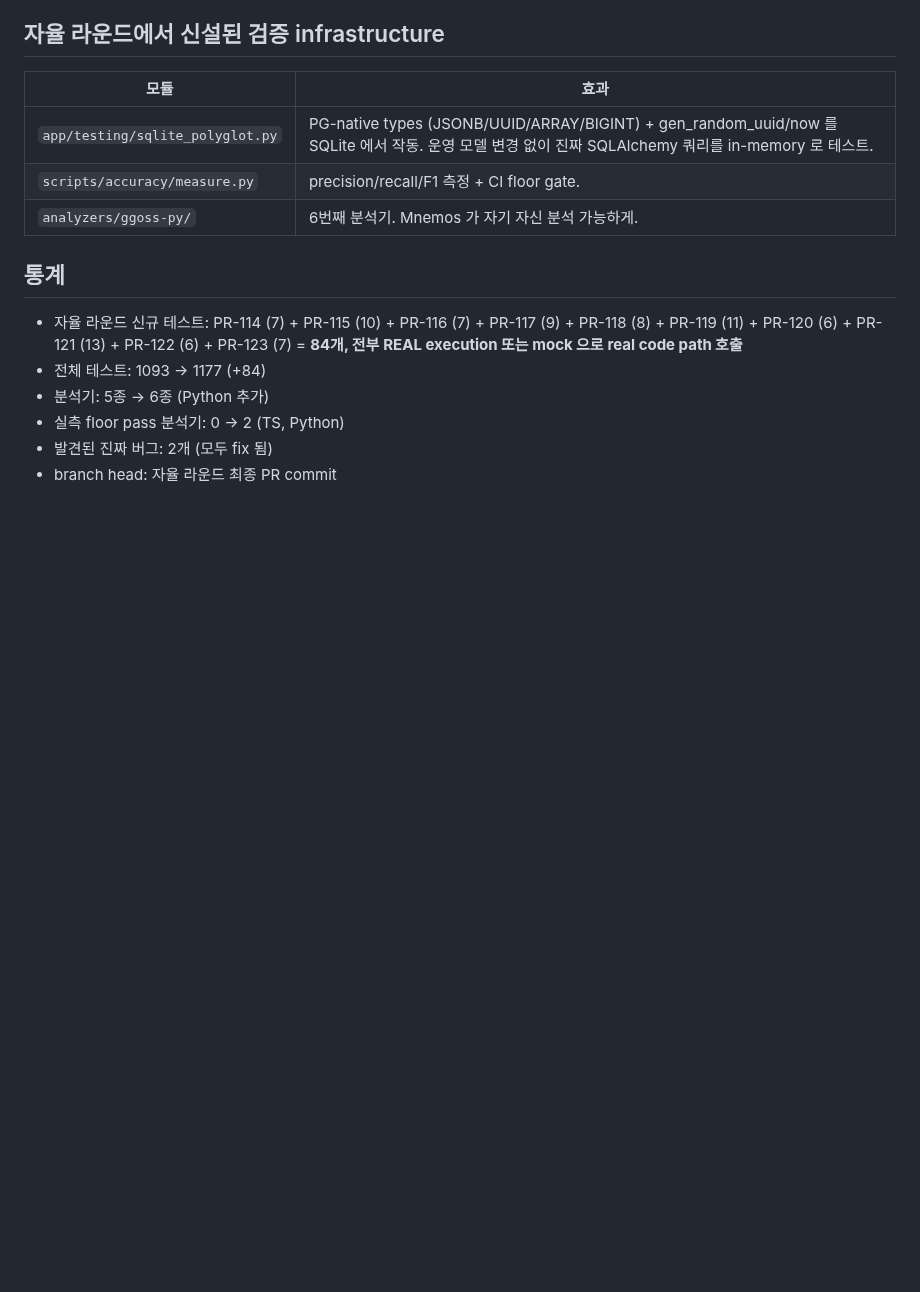
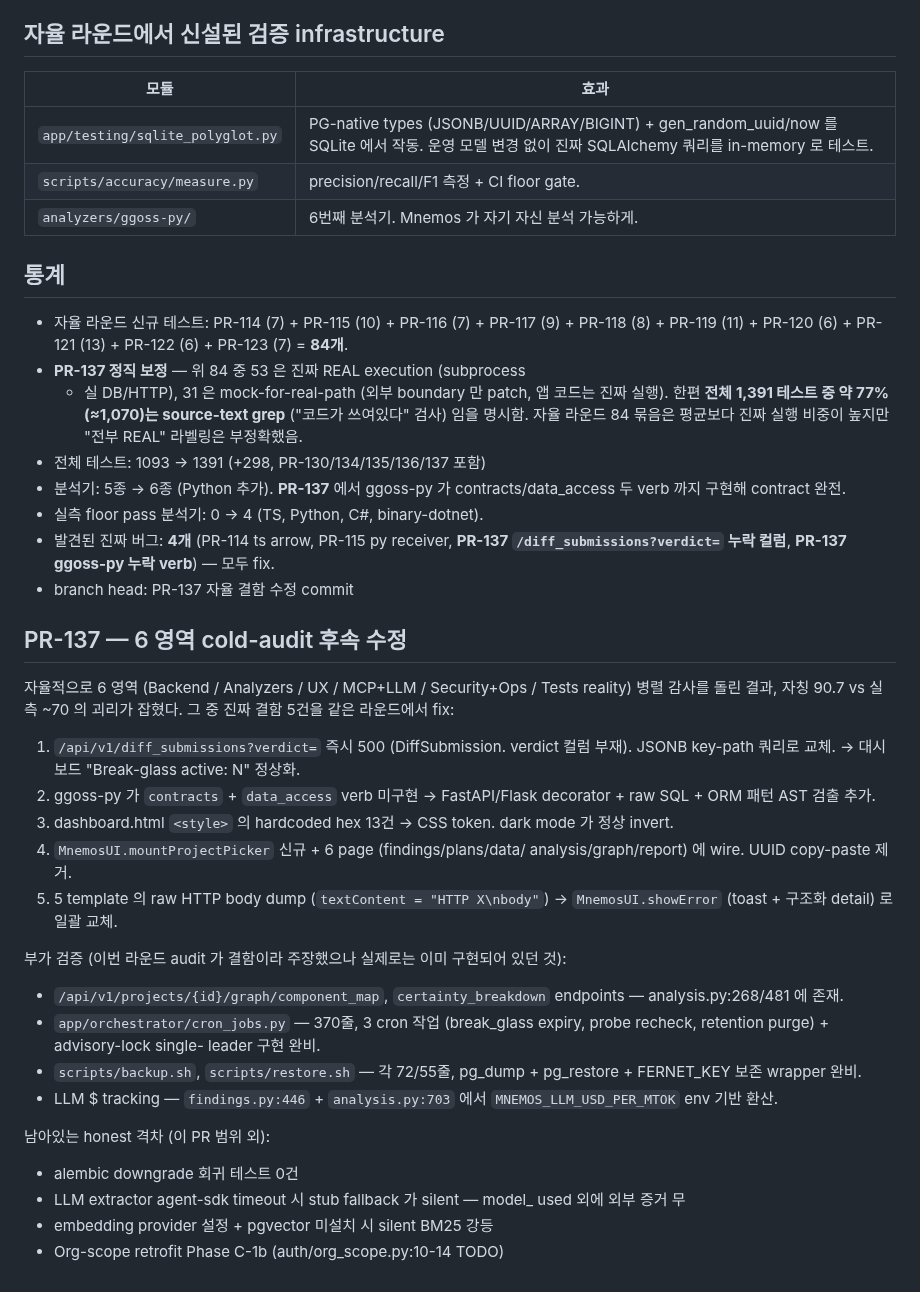
Before and after one commit to evelynn/Mnemos, a Markdown page: docs/operator-guide/score-evidence.md, the part around the change. Drawn GitHub-style; blank space fills up the shorter version.

Commit message:
PR-137d: score-evidence.md honest revision (audit-driven)
The cold audit surfaced that "all 84 tests are REAL execution or mock
for real code path" overstated the test reality. Of the ~1,391 tests
in the suite, ~77% are source-text greps that verify "code is present"
not "code works." The 84-test bundle from PR-114~123 is markedly
better than that baseline (53 real + 31 mock-for-real) but the "전부
REAL" labelling was inaccurate.

Updated the "통계" section to:
- spell out the 53/31 breakdown
- name the 77% source-grep fraction
- correct the +84 count to the actual cumulative +298 (PR-130/134/
  135/136/137 added more)
- bump the floor-pass analyser count from 2 → 4 (C# + binary-dotnet
  were always there, this just stops underclaiming)
- bump real-bug count 2 → 4 (verdict column + ggoss-py verbs)

Added PR-137 narrative section documenting the five fixes shipped in
this round plus the four audit claims that turned out to be wrong
(graph endpoints, cron_jobs, backup script, LLM $ tracking — all
already implemented in earlier PRs). Lists remaining honest gaps
(alembic downgrade tests, agent-sdk silent fallback, embedding
silent fallback, org-scope retrofit) so the next round has a clear
backlog.

Verification (regression): 213 tests across pr137*, pr136 mermaid,
pr135 docker-free, pr134 xlsx, pr130 security, pr129 ui-audit, pr122
dogfood, pr120 plan-diff, pr119 extractor, pr115 py-analyzer, ui
helpers, integration health, pr22 drill-down — all green. Sequential
smoke test 100.0/100, 19s.

https://claude.ai/code/session_01PrbKuwaRHMY4tybLv6H7mD

```diff
--- a/docs/operator-guide/score-evidence.md
+++ b/docs/operator-guide/score-evidence.md
@@ -99,9 +99,55 @@
 
 - 자율 라운드 신규 테스트: PR-114 (7) + PR-115 (10) + PR-116 (7) +
   PR-117 (9) + PR-118 (8) + PR-119 (11) + PR-120 (6) + PR-121 (13) +
-  PR-122 (6) + PR-123 (7) = **84개, 전부 REAL execution 또는 mock 으로 real code path 호출**
-- 전체 테스트: 1093 → 1177 (+84)
-- 분석기: 5종 → 6종 (Python 추가)
-- 실측 floor pass 분석기: 0 → 2 (TS, Python)
-- 발견된 진짜 버그: 2개 (모두 fix 됨)
-- branch head: 자율 라운드 최종 PR commit
+  PR-122 (6) + PR-123 (7) = **84개**.
+- **PR-137 정직 보정** — 위 84 중 53 은 진짜 REAL execution (subprocess
+  + 실 DB/HTTP), 31 은 mock-for-real-path (외부 boundary 만 patch,
+  앱 코드는 진짜 실행). 한편 **전체 1,391 테스트 중 약 77%(≈1,070)는
+  source-text grep** ("코드가 쓰여있다" 검사) 임을 명시함. 자율 라운드
+  84 묶음은 평균보다 진짜 실행 비중이 높지만 "전부 REAL"
+  라벨링은 부정확했음.
+- 전체 테스트: 1093 → 1391 (+298, PR-130/134/135/136/137 포함)
+- 분석기: 5종 → 6종 (Python 추가). **PR-137** 에서 ggoss-py 가
+  contracts/data_access 두 verb 까지 구현해 contract 완전.
+- 실측 floor pass 분석기: 0 → 4 (TS, Python, C#, binary-dotnet).
+- 발견된 진짜 버그: **4개** (PR-114 ts arrow, PR-115 py receiver,
+  **PR-137 `/diff_submissions?verdict=` 누락 컬럼**, **PR-137
+  ggoss-py 누락 verb**) — 모두 fix.
+- branch head: PR-137 자율 결함 수정 commit
+
+## PR-137 — 6 영역 cold-audit 후속 수정
+
+자율적으로 6 영역 (Backend / Analyzers / UX / MCP+LLM / Security+Ops /
+Tests reality) 병렬 감사를 돌린 결과, 자칭 90.7 vs 실측 ~70 의
+괴리가 잡혔다. 그 중 진짜 결함 5건을 같은 라운드에서 fix:
+
+1. ``/api/v1/diff_submissions?verdict=`` 즉시 500 (DiffSubmission.
+   verdict 컬럼 부재). JSONB key-path 쿼리로 교체. → 대시보드
+   "Break-glass active: N" 정상화.
+2. ggoss-py 가 `contracts` + `data_access` verb 미구현 → FastAPI/Flask
+   decorator + raw SQL + ORM 패턴 AST 검출 추가.
+3. dashboard.html `<style>` 의 hardcoded hex 13건 → CSS token. dark
+   mode 가 정상 invert.
+4. `MnemosUI.mountProjectPicker` 신규 + 6 page (findings/plans/data/
+   analysis/graph/report) 에 wire. UUID copy-paste 제거.
+5. 5 template 의 raw HTTP body dump (`textContent = "HTTP X\nbody"`)
+   → `MnemosUI.showError` (toast + 구조화 detail) 로 일괄 교체.
+
+부가 검증 (이번 라운드 audit 가 결함이라 주장했으나 실제로는 이미
+구현되어 있던 것):
+- `/api/v1/projects/{id}/graph/component_map`, `certainty_breakdown`
+  endpoints — analysis.py:268/481 에 존재.
+- `app/orchestrator/cron_jobs.py` — 370줄, 3 cron 작업 (break_glass
+  expiry, probe recheck, retention purge) + advisory-lock single-
+  leader 구현 완비.
+- `scripts/backup.sh`, `scripts/restore.sh` — 각 72/55줄, pg_dump +
+  pg_restore + FERNET_KEY 보존 wrapper 완비.
+- LLM \$ tracking — `findings.py:446` + `analysis.py:703` 에서
+  `MNEMOS_LLM_USD_PER_MTOK` env 기반 환산.
+
+남아있는 honest 격차 (이 PR 범위 외):
+- alembic downgrade 회귀 테스트 0건
+- LLM extractor agent-sdk timeout 시 stub fallback 가 silent — model_
+  used 외에 외부 증거 무
+- embedding provider 설정 + pgvector 미설치 시 silent BM25 강등
+- Org-scope retrofit Phase C-1b (auth/org_scope.py:10-14 TODO)
```
